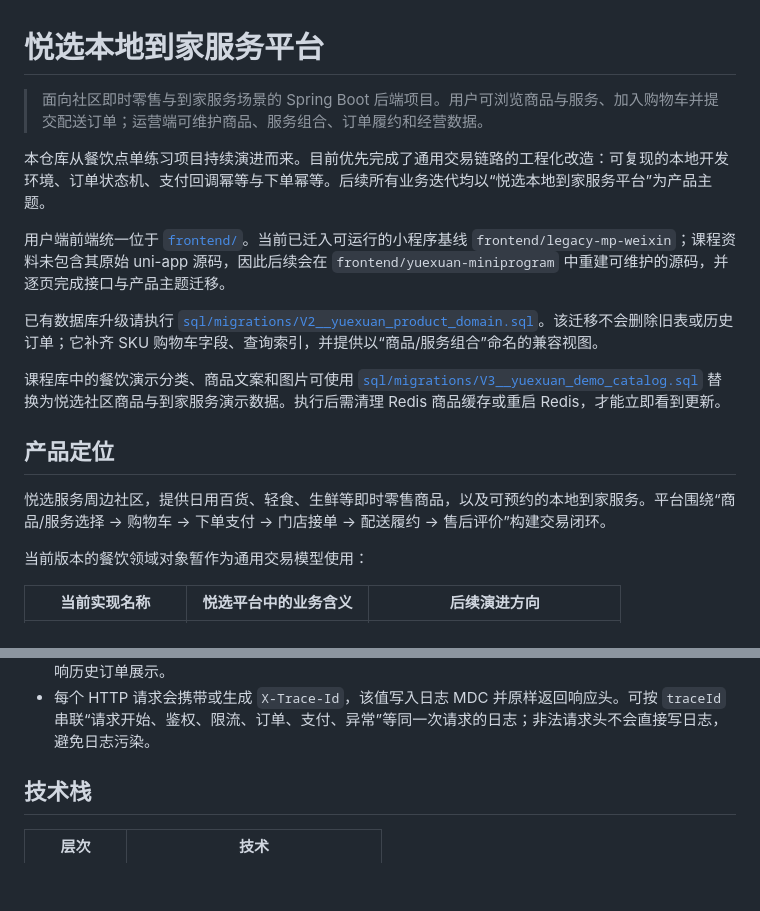
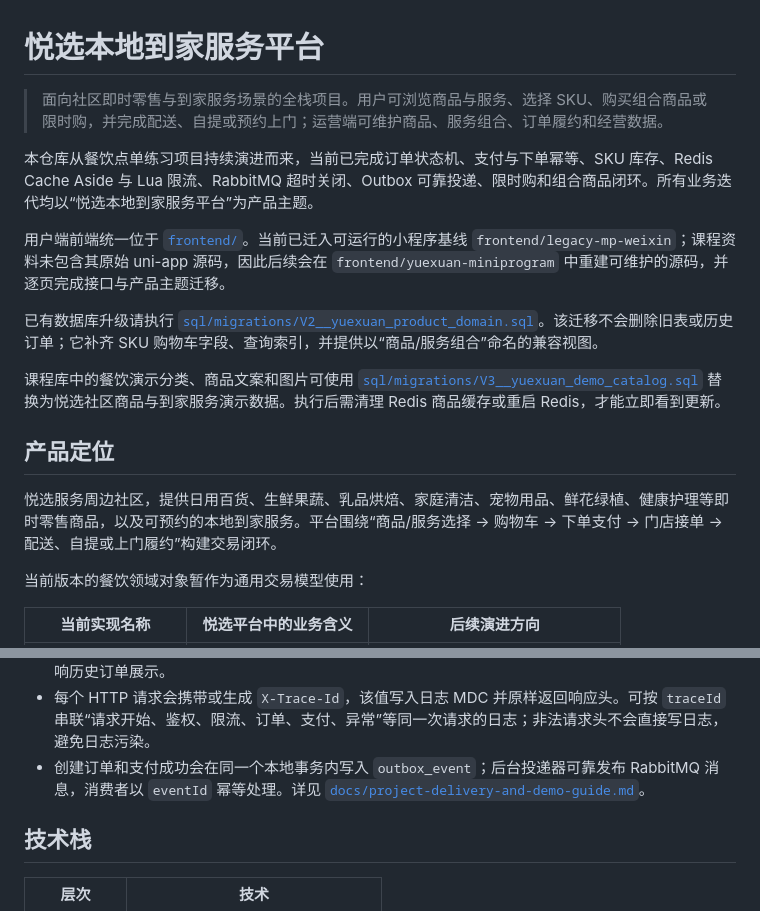
Before and after one commit to tzx0907/Yuexuan-Local-Service, a Markdown page: README.md, 2 parts joined by grey strips. Rendered like a GitHub page; blank space fills up the shorter version.

```diff
--- a/README.md
+++ b/README.md
@@ -1,8 +1,8 @@
 # 悦选本地到家服务平台
 
-> 面向社区即时零售与到家服务场景的 Spring Boot 后端项目。用户可浏览商品与服务、加入购物车并提交配送订单；运营端可维护商品、服务组合、订单履约和经营数据。
+> 面向社区即时零售与到家服务场景的全栈项目。用户可浏览商品与服务、选择 SKU、购买组合商品或限时购，并完成配送、自提或预约上门；运营端可维护商品、服务组合、订单履约和经营数据。
 
-本仓库从餐饮点单练习项目持续演进而来。目前优先完成了通用交易链路的工程化改造：可复现的本地开发环境、订单状态机、支付回调幂等与下单幂等。后续所有业务迭代均以“悦选本地到家服务平台”为产品主题。
+本仓库从餐饮点单练习项目持续演进而来，当前已完成订单状态机、支付与下单幂等、SKU 库存、Redis Cache Aside 与 Lua 限流、RabbitMQ 超时关闭、Outbox 可靠投递、限时购和组合商品闭环。所有业务迭代均以“悦选本地到家服务平台”为产品主题。
 
 用户端前端统一位于 [`frontend/`](frontend/README.md)。当前已迁入可运行的小程序基线 `frontend/legacy-mp-weixin`；课程资料未包含其原始 uni-app 源码，因此后续会在 `frontend/yuexuan-miniprogram` 中重建可维护的源码，并逐页完成接口与产品主题迁移。
 
@@ -12,7 +12,7 @@
 
 ## 产品定位
 
-悦选服务周边社区，提供日用百货、轻食、生鲜等即时零售商品，以及可预约的本地到家服务。平台围绕“商品/服务选择 → 购物车 → 下单支付 → 门店接单 → 配送履约 → 售后评价”构建交易闭环。
+悦选服务周边社区，提供日用百货、生鲜果蔬、乳品烘焙、家庭清洁、宠物用品、鲜花绿植、健康护理等即时零售商品，以及可预约的本地到家服务。平台围绕“商品/服务选择 → 购物车 → 下单支付 → 门店接单 → 配送、自提或上门履约”构建交易闭环。
 
 当前版本的餐饮领域对象暂作为通用交易模型使用：
 
@@ -72,6 +72,7 @@
 - 普通商品库存使用 `UPDATE ... SET stock = stock - ? WHERE stock >= ? AND status = 1` 条件更新，避免并发下单超卖；库存扣减与创建订单位于同一事务中。
 - 选择 SKU 的商品下单时优先扣减 SKU 库存；订单明细保存 `skuId` 与规格快照，避免后续规格变更影响历史订单展示。
 - 每个 HTTP 请求会携带或生成 `X-Trace-Id`，该值写入日志 MDC 并原样返回响应头。可按 `traceId` 串联“请求开始、鉴权、限流、订单、支付、异常”等同一次请求的日志；非法请求头不会直接写日志，避免日志污染。
+- 创建订单和支付成功会在同一个本地事务内写入 `outbox_event`；后台投递器可靠发布 RabbitMQ 消息，消费者以 `eventId` 幂等处理。详见 [`docs/project-delivery-and-demo-guide.md`](docs/project-delivery-and-demo-guide.md)。
 
 ## 技术栈
 
```
Also changed, not shown: docs/project-delivery-and-demo-guide.md (added, +101 -0 lines).
